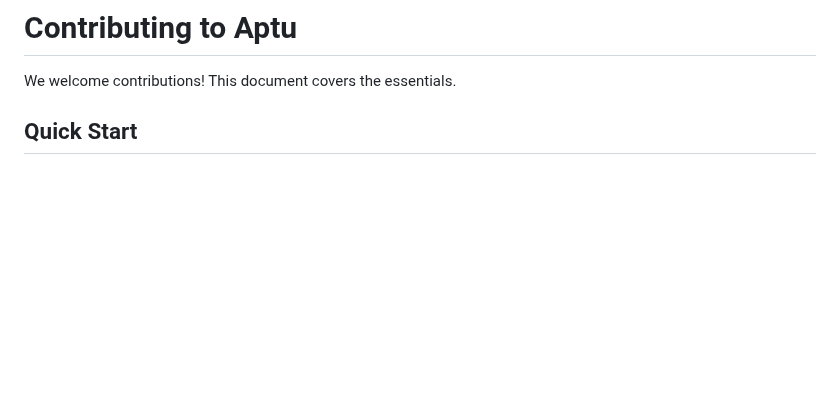
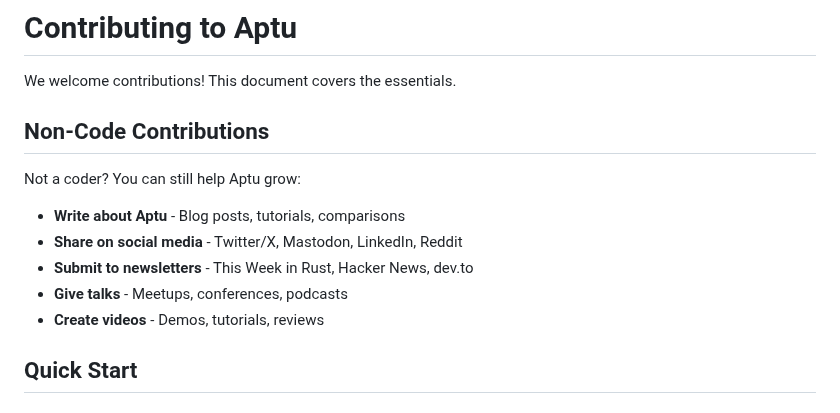
Before and after one commit to clouatre-labs/aptu, a Markdown page: CONTRIBUTING.md, the part around the change. Rendered like a GitHub page; blank space fills up the shorter version.

```diff
--- a/CONTRIBUTING.md
+++ b/CONTRIBUTING.md
@@ -1,6 +1,16 @@
 # Contributing to Aptu
 
 We welcome contributions! This document covers the essentials.
+
+## Non-Code Contributions
+
+Not a coder? You can still help Aptu grow:
+
+- **Write about Aptu** - Blog posts, tutorials, comparisons
+- **Share on social media** - Twitter/X, Mastodon, LinkedIn, Reddit
+- **Submit to newsletters** - This Week in Rust, Hacker News, dev.to
+- **Give talks** - Meetups, conferences, podcasts
+- **Create videos** - Demos, tutorials, reviews
 
 ## Quick Start
 
```
Also changed, not shown: README.md (+22 -0 lines), assets/demo.gif (added), 1 other file.
